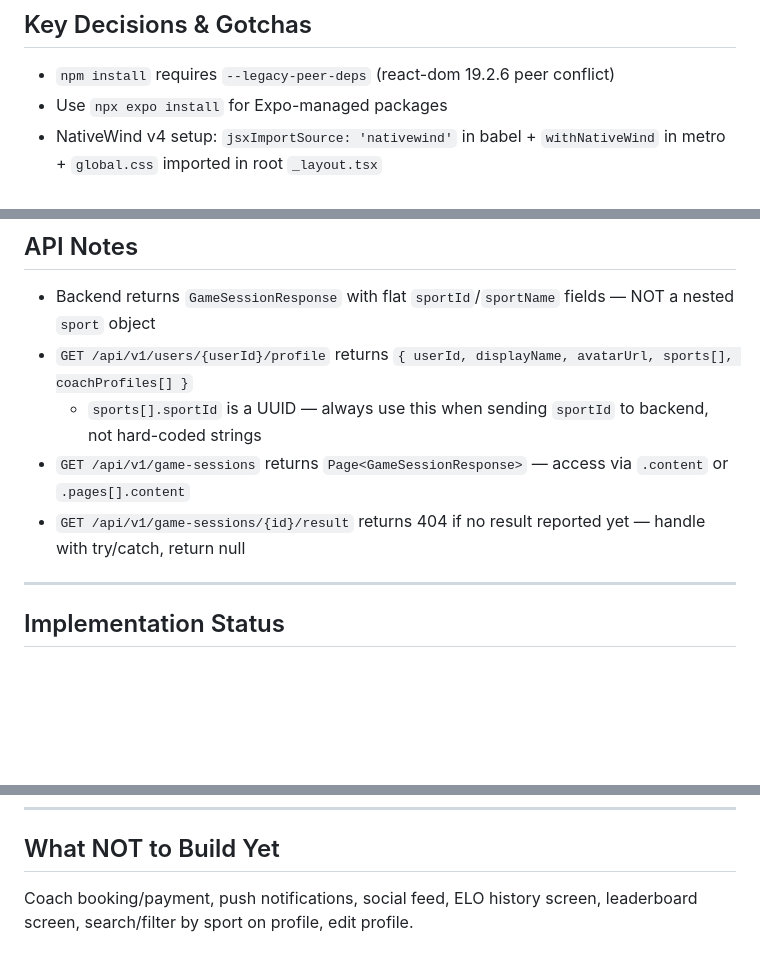
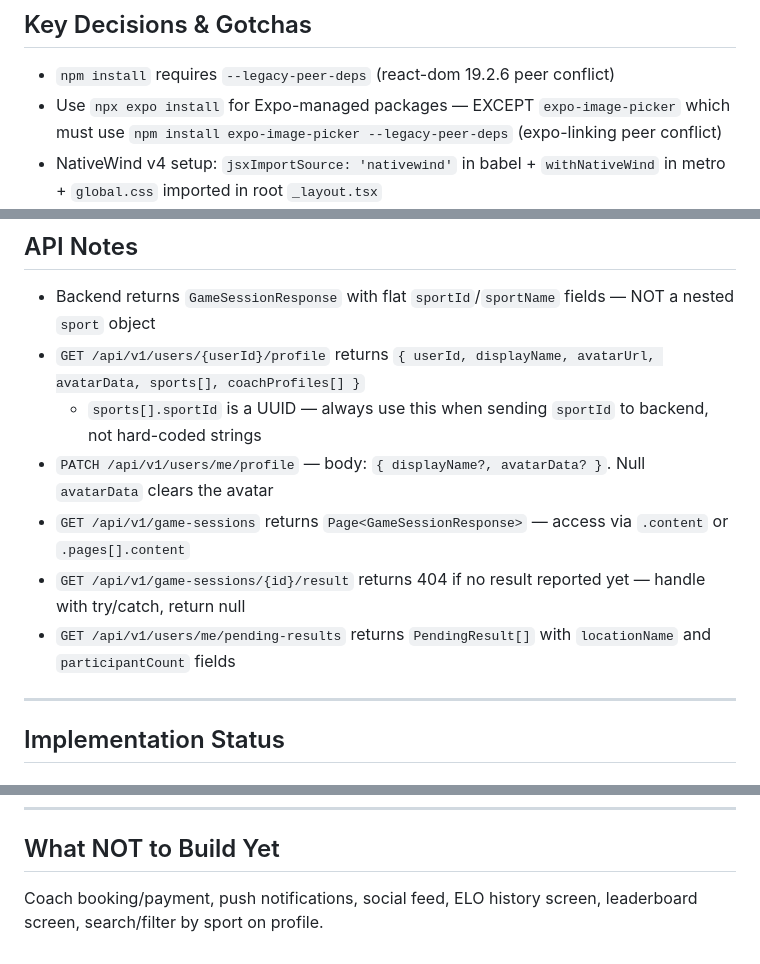
Before and after one commit to Stupy18/LevelMate, a Markdown page: LevelMate/CLAUDE.md, 3 parts joined by grey strips. Rendered like a GitHub page; blank space fills up the shorter version.

```diff
--- a/LevelMate/CLAUDE.md
+++ b/LevelMate/CLAUDE.md
@@ -33,7 +33,7 @@ LevelMate mobile app — Expo/React Native client for the LevelMate backend. Ath
 ## Key Decisions & Gotchas
 
 - `npm install` requires `--legacy-peer-deps` (react-dom 19.2.6 peer conflict)
-- Use `npx expo install` for Expo-managed packages
+- Use `npx expo install` for Expo-managed packages — EXCEPT `expo-image-picker` which must use `npm install expo-image-picker --legacy-peer-deps` (expo-linking peer conflict)
 - NativeWind v4 setup: `jsxImportSource: 'nativewind'` in babel + `withNativeWind` in metro + `global.css` imported in root `_layout.tsx`
 - JWT `sub` claim decoded client-side to extract userId (backend `AuthResponse` does not include userId)
 - Backend `RegisterRequest` requires `firstName` + `lastName` separately, NOT a single displayName field
@@ -100,10 +105,12 @@ Token keys in SecureStore: `levelmate_access_token`, `levelmate_refresh_token`,
 ## API Notes
 
 - Backend returns `GameSessionResponse` with flat `sportId`/`sportName` fields — NOT a nested `sport` object
-- `GET /api/v1/users/{userId}/profile` returns `{ userId, displayName, avatarUrl, sports[], coachProfiles[] }`
+- `GET /api/v1/users/{userId}/profile` returns `{ userId, displayName, avatarUrl, avatarData, sports[], coachProfiles[] }`
   - `sports[].sportId` is a UUID — always use this when sending `sportId` to backend, not hard-coded strings
+- `PATCH /api/v1/users/me/profile` — body: `{ displayName?, avatarData? }`. Null `avatarData` clears the avatar
 - `GET /api/v1/game-sessions` returns `Page<GameSessionResponse>` — access via `.content` or `.pages[].content`
 - `GET /api/v1/game-sessions/{id}/result` returns 404 if no result reported yet — handle with try/catch, return null
+- `GET /api/v1/users/me/pending-results` returns `PendingResult[]` with `locationName` and `participantCount` fields
 
 ---
 
@@ -223,4 +272,4 @@ Backend must be running at `http://localhost:8080` (or `HOST_IP:8080` for physic
 
 ## What NOT to Build Yet
 
-Coach booking/payment, push notifications, social feed, ELO history screen, leaderboard screen, search/filter by sport on profile, edit profile.
+Coach booking/payment, push notifications, social feed, ELO history screen, leaderboard screen, search/filter by sport on profile.
```
Also changed, not shown: other parts of LevelMate/CLAUDE.md (+47 -0 lines).
